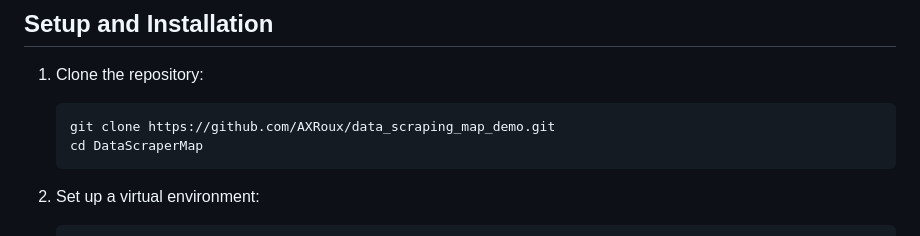
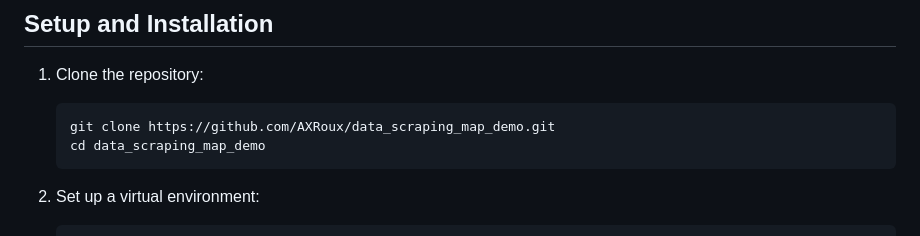
Before and after one commit to AXRoux/data_scraping_map_demo, a Markdown page: README.md, the part around the change. Drawn GitHub-style.

````diff
--- a/README.md
+++ b/README.md
@@ -40,7 +40,7 @@ This project serves as a practical example of:
 1. Clone the repository:
    ```
    git clone https://github.com/AXRoux/data_scraping_map_demo.git
-   cd DataScraperMap
+   cd data_scraping_map_demo
    ```
 
 2. Set up a virtual environment:
````
